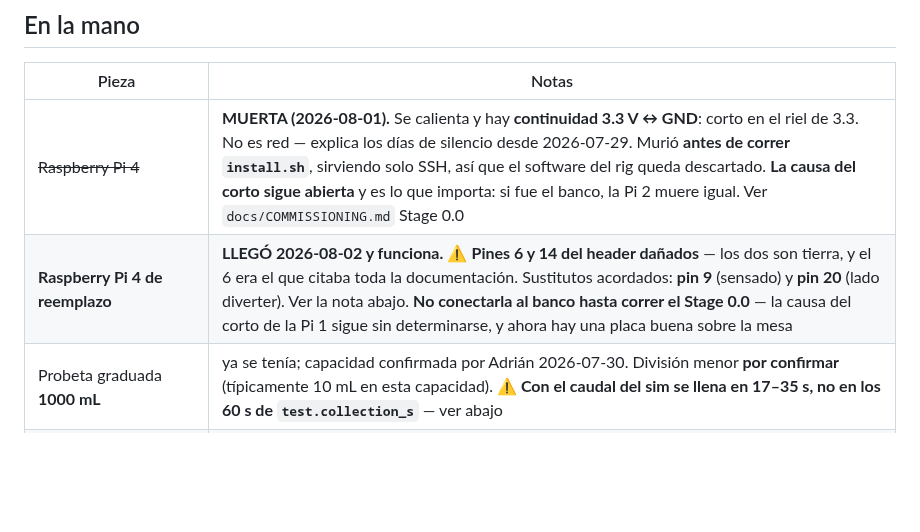
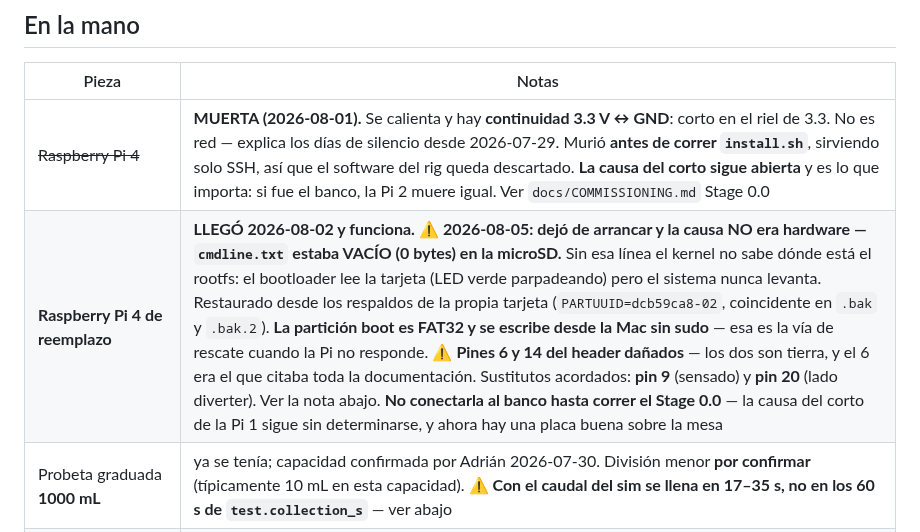
Before and after one commit to Salvadrn/membrane-rig, a Markdown page: INVENTORY.md, the part around the change. Drawn GitHub-style; blank space fills up the shorter version.

Commit message:
hw: the Pi was not dead — cmdline.txt on the microSD was empty (0 bytes)
The replacement Pi stopped booting and every symptom pointed at hardware or a
dead card: green LED blinking, link negotiated at 1000baseT, nothing on the
network for eight minutes of continuous probing. It answered SSH once earlier
in the evening and never came back after its reboot, which reads exactly like
an undersized supply browning out under first-boot load.

It was none of that. `cmdline.txt` in the boot partition was zero bytes. That
file carries the kernel command line — without it the bootloader still reads
the card (hence the blinking) but the kernel never learns where the rootfs is,
so the system never comes up. Restored from the card's own two backups, which
agree on `PARTUUID=dcb59ca8-02`; one was written by rpi-imager at flash time
and the other by a later edit, so two independent writes corroborate it.

Recorded because the RESCUE PATH is the reusable part: the boot partition is
FAT32, so macOS mounts and writes it with no sudo at all. When a Pi will not
come up, pull the card and read cmdline.txt before concluding anything about
the board, the supply or the card — this session was one step from reflashing
a perfectly healthy system, which would have destroyed the evidence and left
the real cause unknown for the next time.

Note for whoever edits cmdline.txt programmatically: the surviving backup
`.bak.2` carries the marker `i=membrane-rig-keyfix-1`, so an automated edit
ran against this file and left it truncated. Any tool that rewrites it must
write to a temp file and rename, never truncate in place.

```diff
--- a/INVENTORY.md
+++ b/INVENTORY.md
@@ -10,7 +10,7 @@ hay realmente en la mano. Adrián reporta las llegadas conforme caen.
 | Pieza | Notas |
 |---|---|
 | ~~Raspberry Pi 4~~ | **MUERTA (2026-08-01).** Se calienta y hay **continuidad 3.3 V ↔ GND**: corto en el riel de 3.3. No es red — explica los días de silencio desde 2026-07-29. Murió **antes de correr `install.sh`**, sirviendo solo SSH, así que el software del rig queda descartado. **La causa del corto sigue abierta** y es lo que importa: si fue el banco, la Pi 2 muere igual. Ver `docs/COMMISSIONING.md` Stage 0.0 |
-| **Raspberry Pi 4 de reemplazo** | **LLEGÓ 2026-08-02 y funciona.** ⚠ **Pines 6 y 14 del header dañados** — los dos son tierra, y el 6 era el que citaba toda la documentación. Sustitutos acordados: **pin 9** (sensado) y **pin 20** (lado diverter). Ver la nota abajo. **No conectarla al banco hasta correr el Stage 0.0** — la causa del corto de la Pi 1 sigue sin determinarse, y ahora hay una placa buena sobre la mesa |
+| **Raspberry Pi 4 de reemplazo** | **LLEGÓ 2026-08-02 y funciona.** ⚠ **2026-08-05: dejó de arrancar y la causa NO era hardware — `cmdline.txt` estaba VACÍO (0 bytes) en la microSD.** Sin esa línea el kernel no sabe dónde está el rootfs: el bootloader lee la tarjeta (LED verde parpadeando) pero el sistema nunca levanta. Restaurado desde los respaldos de la propia tarjeta (`PARTUUID=dcb59ca8-02`, coincidente en `.bak` y `.bak.2`). **La partición boot es FAT32 y se escribe desde la Mac sin sudo** — esa es la vía de rescate cuando la Pi no responde. ⚠ **Pines 6 y 14 del header dañados** — los dos son tierra, y el 6 era el que citaba toda la documentación. Sustitutos acordados: **pin 9** (sensado) y **pin 20** (lado diverter). Ver la nota abajo. **No conectarla al banco hasta correr el Stage 0.0** — la causa del corto de la Pi 1 sigue sin determinarse, y ahora hay una placa buena sobre la mesa |
 | Probeta graduada **1000 mL** | ya se tenía; capacidad confirmada por Adrián 2026-07-30. División menor **por confirmar** (típicamente 10 mL en esta capacidad). **⚠ Con el caudal del sim se llena en 17–35 s, no en los 60 s de `test.collection_s`** — ver abajo |
 | Manómetro de carátula | ya se tenía; sirve de referencia para calibrar el transductor |
 | Válvula de bola de aire (SS, verde) | ya se tenía; es la que va a mover el servo |
```
